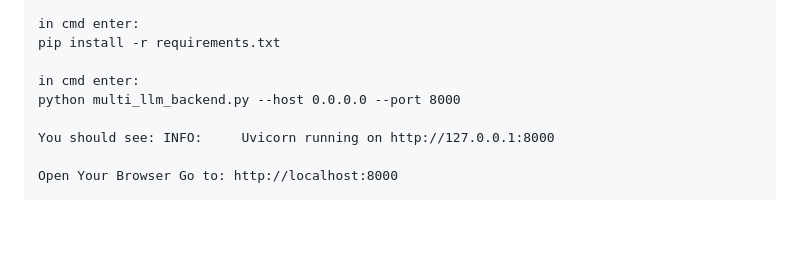
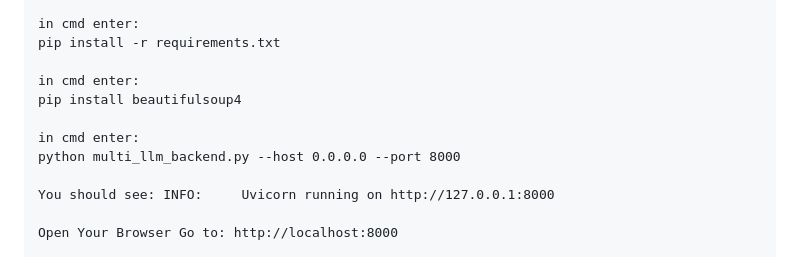
Before and after one commit to RSI69/brain, a Markdown page: README.md, the part around the change. Drawn GitHub-style; blank space fills up the shorter version.

```diff
--- a/README.md
+++ b/README.md
@@ -83,6 +83,9 @@ in cmd enter:
 pip install -r requirements.txt
 
 in cmd enter:
+pip install beautifulsoup4
+
+in cmd enter:
 python multi_llm_backend.py --host 0.0.0.0 --port 8000
 
 You should see: INFO:     Uvicorn running on http://127.0.0.1:8000
```
